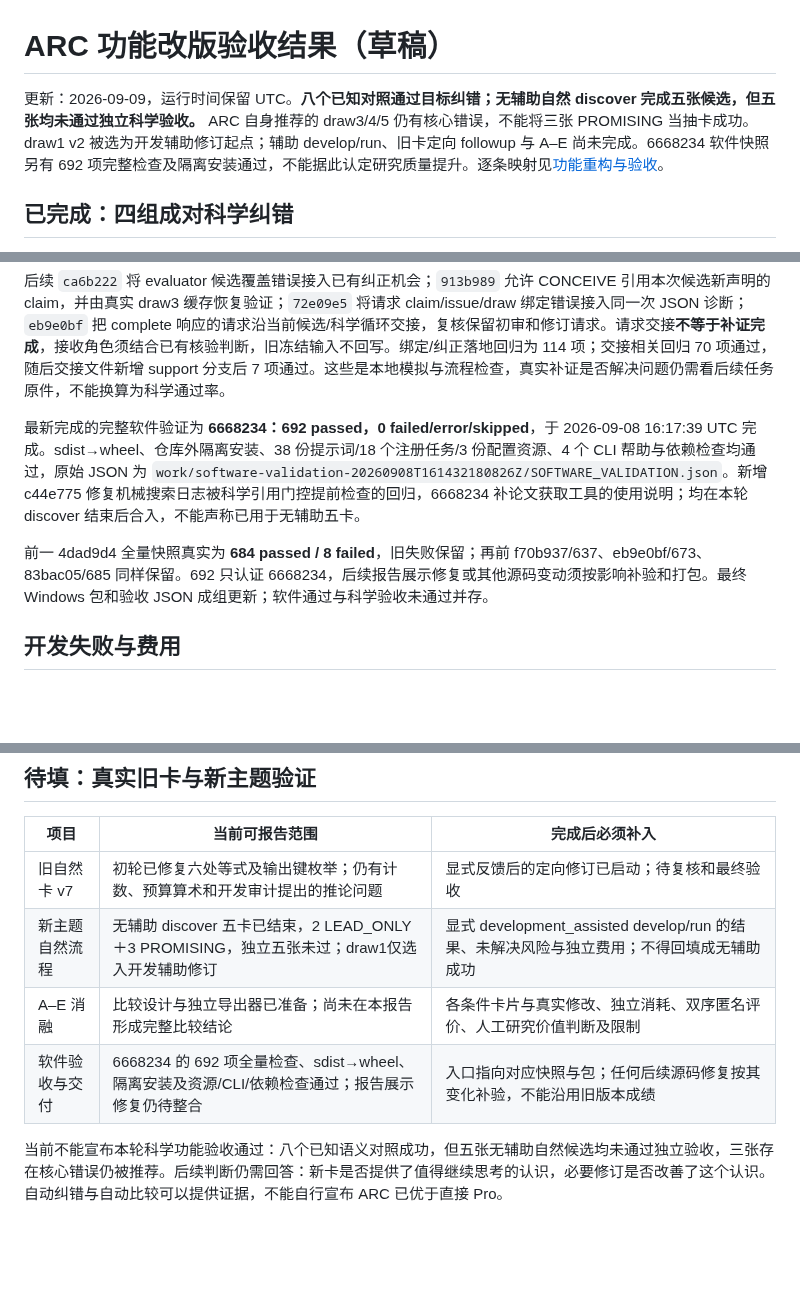
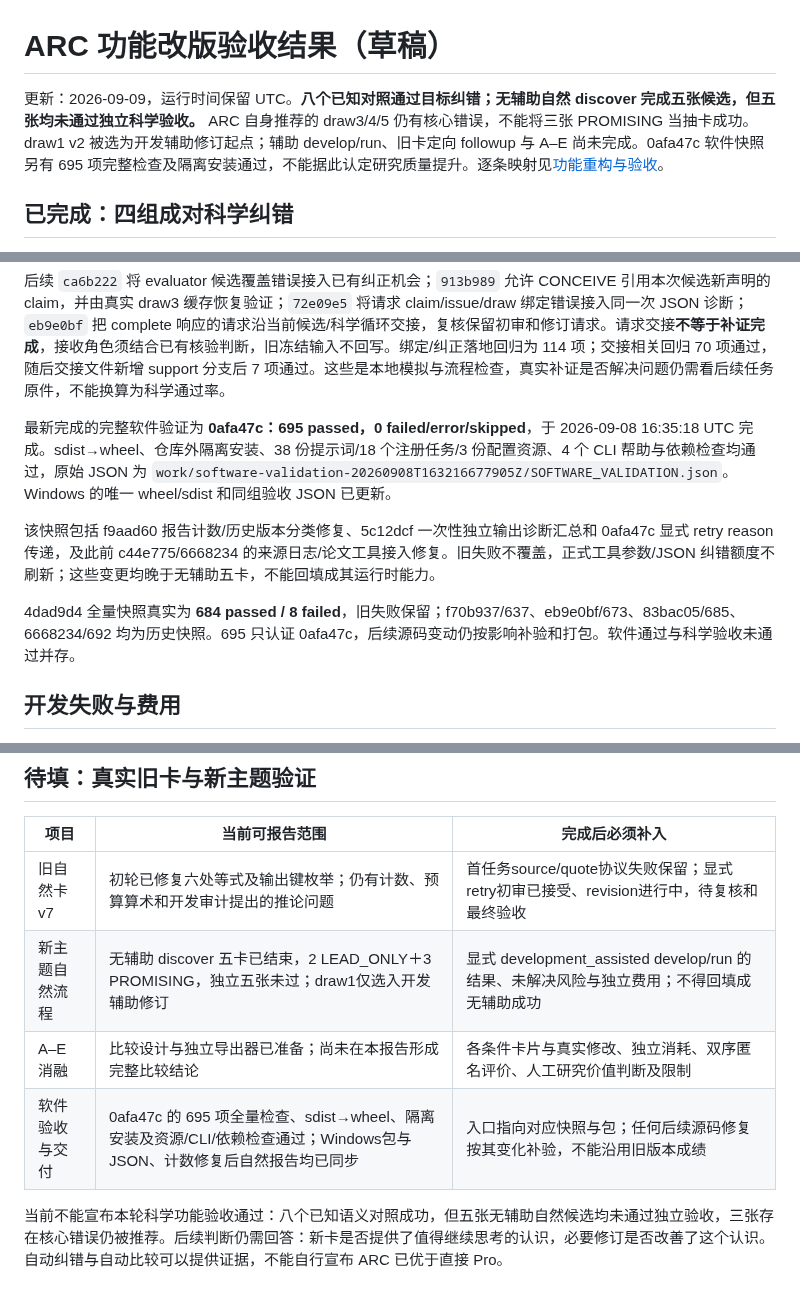
Before and after one commit to BUAAZhangHaonan/adversarial-research-copilot, a Markdown page: docs/FUNCTIONAL_VALIDATION_RESULTS.md, 3 parts joined by grey strips. Rendered like a GitHub page; blank space fills up the shorter version.

Commit message:
docs: certify 695-test release and preserve follow-up protocol failure

```diff
--- a/docs/FUNCTIONAL_VALIDATION_RESULTS.md
+++ b/docs/FUNCTIONAL_VALIDATION_RESULTS.md
@@ -1,6 +1,6 @@
 # ARC 功能改版验收结果（草稿）
 
-更新：2026-09-09，运行时间保留 UTC。**八个已知对照通过目标纠错；无辅助自然 discover 完成五张候选，但五张均未通过独立科学验收。** ARC 自身推荐的 draw3/4/5 仍有核心错误，不能将三张 PROMISING 当抽卡成功。draw1 v2 被选为开发辅助修订起点；辅助 develop/run、旧卡定向 followup 与 A–E 尚未完成。6668234 软件快照另有 692 项完整检查及隔离安装通过，不能据此认定研究质量提升。逐条映射见[功能重构与验收](FUNCTIONAL_REDESIGN.md)。
+更新：2026-09-09，运行时间保留 UTC。**八个已知对照通过目标纠错；无辅助自然 discover 完成五张候选，但五张均未通过独立科学验收。** ARC 自身推荐的 draw3/4/5 仍有核心错误，不能将三张 PROMISING 当抽卡成功。draw1 v2 被选为开发辅助修订起点；辅助 develop/run、旧卡定向 followup 与 A–E 尚未完成。0afa47c 软件快照另有 695 项完整检查及隔离安装通过，不能据此认定研究质量提升。逐条映射见[功能重构与验收](FUNCTIONAL_REDESIGN.md)。
 
 ## 已完成：四组成对科学纠错
 
@@ -108,9 +111,11 @@ draw2 conception 的已完成工具 trace 在 11:45 UTC 实际对 `src_earlystop
 
 后续 `ca6b222` 将 evaluator 候选覆盖错误接入已有纠正机会；`913b989` 允许 CONCEIVE 引用本次候选新声明的 claim，并由真实 draw3 缓存恢复验证；`72e09e5` 将请求 claim/issue/draw 绑定错误接入同一次 JSON 诊断；`eb9e0bf` 把 complete 响应的请求沿当前候选/科学循环交接，复核保留初审和修订请求。请求交接**不等于补证完成**，接收角色须结合已有核验判断，旧冻结输入不回写。绑定/纠正落地回归为 114 项；交接相关回归 70 项通过，随后交接文件新增 support 分支后 7 项通过。这些是本地模拟与流程检查，真实补证是否解决问题仍需看后续任务原件，不能换算为科学通过率。
 
-最新完成的完整软件验证为 **6668234：692 passed，0 failed/error/skipped**，于 2026-09-08 16:17:39 UTC 完成。sdist→wheel、仓库外隔离安装、38 份提示词/18 个注册任务/3 份配置资源、4 个 CLI 帮助与依赖检查均通过，原始 JSON 为 `work/software-validation-20260908T161432180826Z/SOFTWARE_VALIDATION.json`。新增 c44e775 修复机械搜索日志被科学引用门控提前检查的回归，6668234 补论文获取工具的使用说明；均在本轮 discover 结束后合入，不能声称已用于无辅助五卡。
+最新完成的完整软件验证为 **0afa47c：695 passed，0 failed/error/skipped**，于 2026-09-08 16:35:18 UTC 完成。sdist→wheel、仓库外隔离安装、38 份提示词/18 个注册任务/3 份配置资源、4 个 CLI 帮助与依赖检查均通过，原始 JSON 为 `work/software-validation-20260908T163216677905Z/SOFTWARE_VALIDATION.json`。Windows 的唯一 wheel/sdist 和同组验收 JSON 已更新。
 
-前一 4dad9d4 全量快照真实为 **684 passed / 8 failed**，旧失败保留；再前 f70b937/637、eb9e0bf/673、83bac05/685 同样保留。692 只认证 6668234，后续报告展示修复或其他源码变动须按影响补验和打包。最终 Windows 包和验收 JSON 成组更新；软件通过与科学验收未通过并存。
+该快照包括 f9aad60 报告计数/历史版本分类修复、5c12dcf 一次性独立输出诊断汇总和 0afa47c 显式 retry reason 传递，及此前 c44e775/6668234 的来源日志/论文工具接入修复。旧失败不覆盖，正式工具参数/JSON 纠错额度不刷新；这些变更均晚于无辅助五卡，不能回填成其运行时能力。
+
+4dad9d4 全量快照真实为 **684 passed / 8 failed**，旧失败保留；f70b937/637、eb9e0bf/673、83bac05/685、6668234/692 均为历史快照。695 只认证 0afa47c，后续源码变动仍按影响补验和打包。软件通过与科学验收未通过并存。
 
 ## 开发失败与费用
 
@@ -132,9 +137,9 @@ v1 保留为历史开发记录：数字正确例仍把已报告效应写成“
 
 | 项目 | 当前可报告范围 | 完成后必须补入 |
 | --- | --- | --- |
-| 旧自然卡 v7 | 初轮已修复六处等式及输出键枚举；仍有计数、预算算术和开发审计提出的推论问题 | 显式反馈后的定向修订已启动；待复核和最终验收 |
+| 旧自然卡 v7 | 初轮已修复六处等式及输出键枚举；仍有计数、预算算术和开发审计提出的推论问题 | 首任务source/quote协议失败保留；显式retry初审已接受、revision进行中，待复核和最终验收 |
 | 新主题自然流程 | 无辅助 discover 五卡已结束，2 LEAD_ONLY＋3 PROMISING，独立五张未过；draw1仅选入开发辅助修订 | 显式 development_assisted develop/run 的结果、未解决风险与独立费用；不得回填成无辅助成功 |
 | A–E 消融 | 比较设计与独立导出器已准备；尚未在本报告形成完整比较结论 | 各条件卡片与真实修改、独立消耗、双序匿名评价、人工研究价值判断及限制 |
-| 软件验收与交付 | 6668234 的 692 项全量检查、sdist→wheel、隔离安装及资源/CLI/依赖检查通过；报告展示修复仍待整合 | 入口指向对应快照与包；任何后续源码修复按其变化补验，不能沿用旧版本成绩 |
+| 软件验收与交付 | 0afa47c 的 695 项全量检查、sdist→wheel、隔离安装及资源/CLI/依赖检查通过；Windows包与JSON、计数修复后自然报告均已同步 | 入口指向对应快照与包；任何后续源码修复按其变化补验，不能沿用旧版本成绩 |
 
 当前不能宣布本轮科学功能验收通过：八个已知语义对照成功，但五张无辅助自然候选均未通过独立验收，三张存在核心错误仍被推荐。后续判断仍需回答：新卡是否提供了值得继续思考的认识，必要修订是否改善了这个认识。自动纠错与自动比较可以提供证据，不能自行宣布 ARC 已优于直接 Pro。
```
Also changed, not shown: other parts of docs/FUNCTIONAL_VALIDATION_RESULTS.md (+4 -1 lines), docs/FUNCTIONAL_REDESIGN.md (+5 -3 lines).
